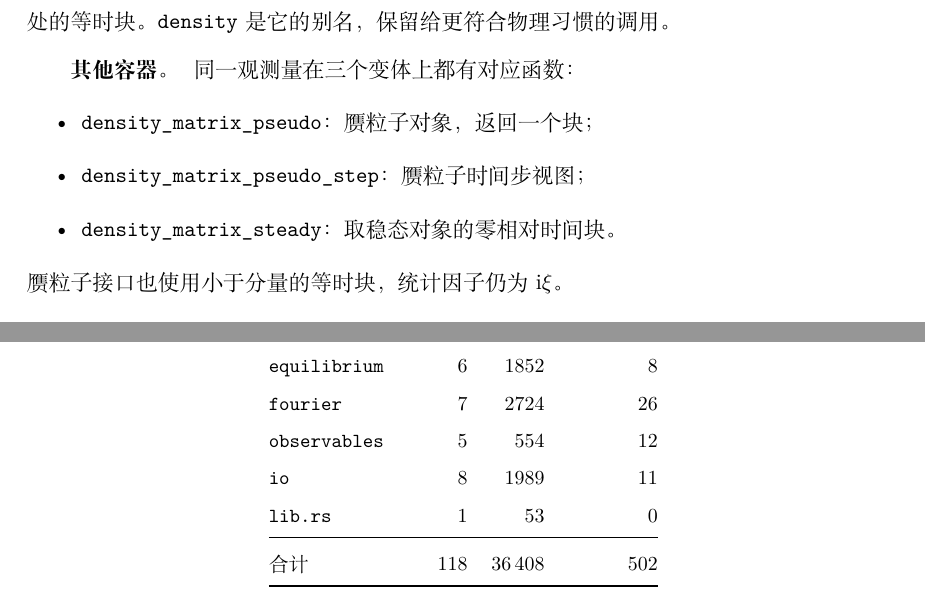
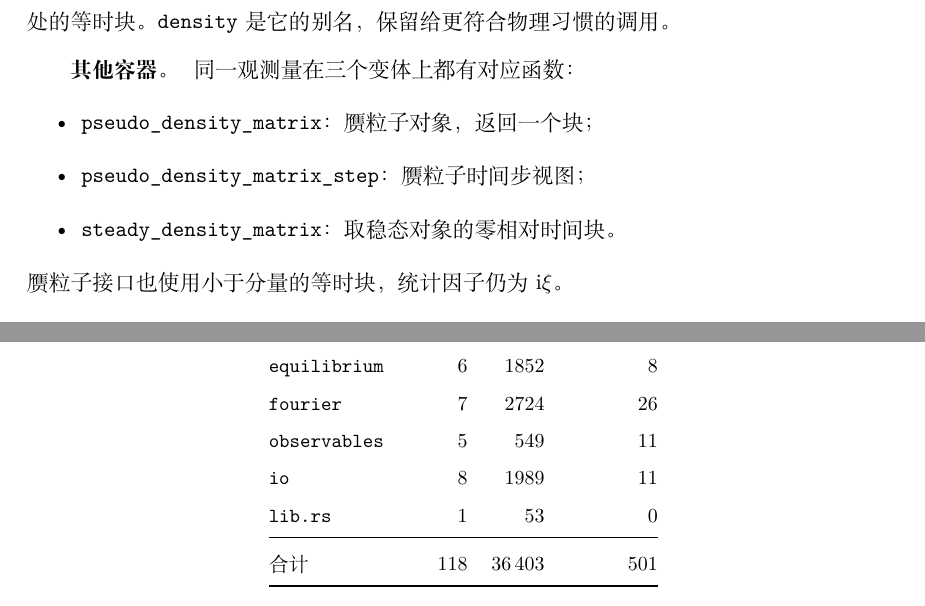
Before and after one commit to huangli712/KadanoffBaym, a LaTeX book (docs/main.tex, which reads docs/chapters/ch11-observables.tex, docs/chapters/ch13-engineering.tex): two parts of pages 66 and 78 of 110, joined at a grey line, cut so that both start at the same text. Compiled offline with XeLaTeX.

Commit message:
follow the density observable renames in the report

```diff
--- a/docs/chapters/ch11-observables.tex
+++ b/docs/chapters/ch11-observables.tex
@@ -32,9 +32,9 @@ Green 函数本身不是可观测量，但它包含全部单粒子信息。本
 \paragraph{其他容器。}
 同一观测量在三个变体上都有对应函数：
 \begin{itemize}
-    \item \code{density_matrix_pseudo}：赝粒子对象，返回一个块；
-    \item \code{density_matrix_pseudo_step}：赝粒子时间步视图；
-    \item \code{density_matrix_steady}：取稳态对象的零相对时间块。
+    \item \code{pseudo_density_matrix}：赝粒子对象，返回一个块；
+    \item \code{pseudo_density_matrix_step}：赝粒子时间步视图；
+    \item \code{steady_density_matrix}：取稳态对象的零相对时间块。
 \end{itemize}
 赝粒子接口也使用小于分量的等时块，统计因子仍为 $\ii\xi$。
 
--- a/docs/chapters/ch13-engineering.tex
+++ b/docs/chapters/ch13-engineering.tex
@@ -215,11 +215,11 @@
         \code{vie2} & 9 & 3347 & 28 \\
         \code{equilibrium} & 6 & 1852 & 8 \\
         \code{fourier} & 7 & 2724 & 26 \\
-        \code{observables} & 5 &  554 & 12 \\
+        \code{observables} & 5 &  549 & 11 \\
         \code{io} & 8 & 1989 & 11 \\
         \code{lib.rs} & 1 &   53 & 0 \\
         \midrule
-        合计 & 118 & 36\,408 & 502 \\
+        合计 & 118 & 36\,403 & 501 \\
 % END GENERATED SIZE TABLE (gen_modules.py)
         \bottomrule
     \end{tabular}
```
Also changed, not shown: docs/appendices/appD-modules.tex (+1 -1 lines), docs/chapters/ch11-observables.tex (4 more changed lines).
